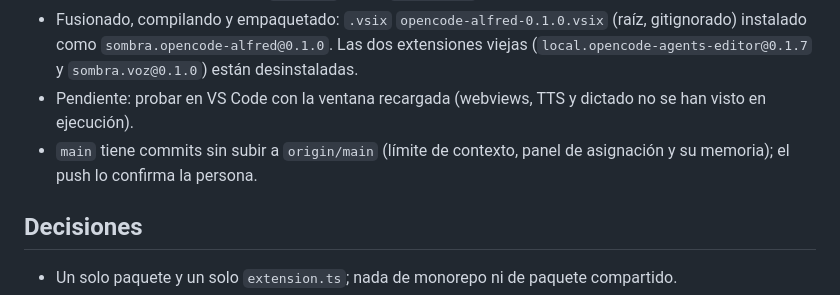
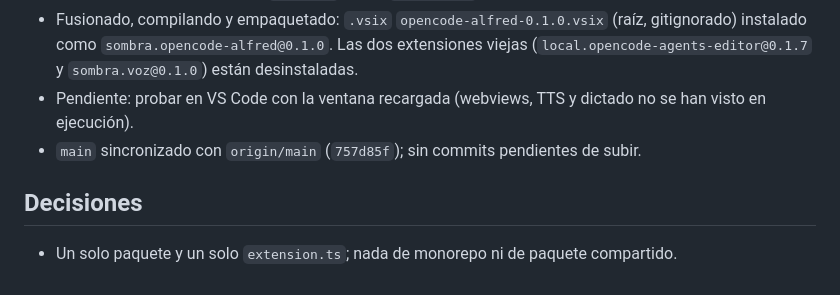
Before and after one commit to SombraMagic/opencode-alfred, a Markdown page: MEMORY.md, the part around the change. GitHub-like rendering.

Commit message:
Memoria: main sincronizado con el remoto

```diff
--- a/MEMORY.md
+++ b/MEMORY.md
@@ -25,8 +25,7 @@ Aquí va solo lo que cambia con el trabajo y no cabe allí.
   (`local.opencode-agents-editor@0.1.7` y `sombra.voz@0.1.0`) están desinstaladas.
 - Pendiente: probar en VS Code con la ventana recargada (webviews, TTS y dictado no se han
   visto en ejecución).
-- `main` tiene commits sin subir a `origin/main` (límite de contexto, panel de asignación y
-  su memoria); el push lo confirma la persona.
+- `main` sincronizado con `origin/main` (`757d85f`); sin commits pendientes de subir.
 
 ## Decisiones
 
```
